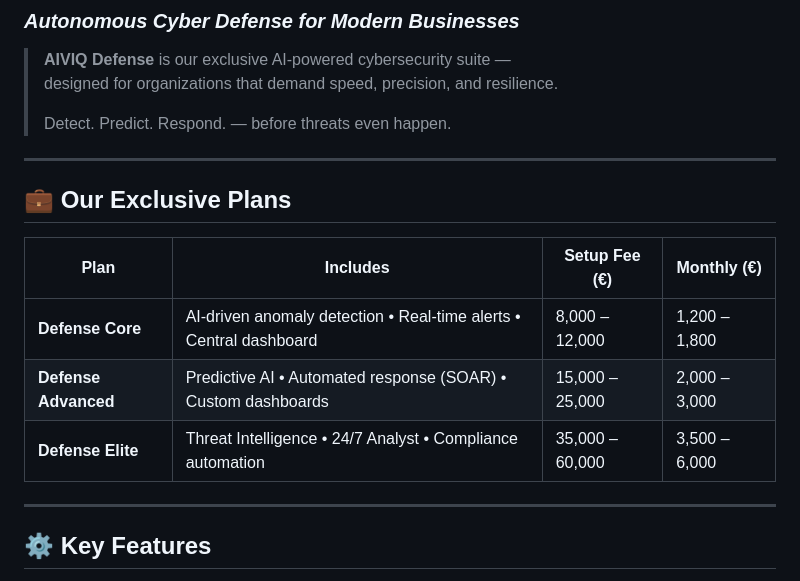
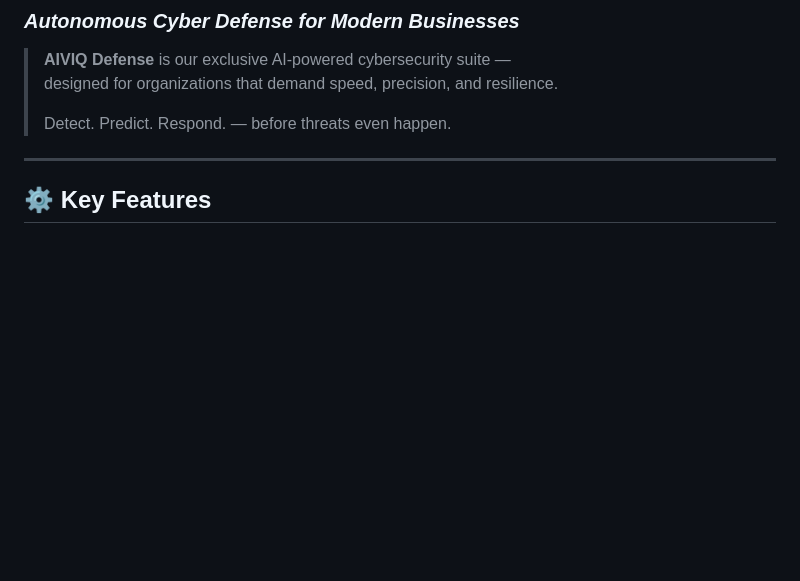
Before and after one commit to maesbl/AIVIQLabs, a Markdown page: README.md, the part around the change. GitHub-like rendering; blank space fills up the shorter version.

Commit message:
Remove exclusive plans from README
Removed exclusive plans section from README.

```diff
--- a/README.md
+++ b/README.md
@@ -57,16 +57,6 @@ We help businesses **automate, optimize, and evolve** through practical AI — t
 > designed for organizations that demand speed, precision, and resilience.
 >
 > Detect. Predict. Respond. — before threats even happen.
-
----
-
-## 💼 **Our Exclusive Plans**
-
-| **Plan** | **Includes** | **Setup Fee (€)** | **Monthly (€)** |
-|-----------|--------------|------------------|----------------|
-| **Defense Core** | AI-driven anomaly detection • Real-time alerts • Central dashboard | 8,000 – 12,000 | 1,200 – 1,800 |
-| **Defense Advanced** | Predictive AI • Automated response (SOAR) • Custom dashboards | 15,000 – 25,000 | 2,000 – 3,000 |
-| **Defense Elite** | Threat Intelligence • 24/7 Analyst • Compliance automation | 35,000 – 60,000 | 3,500 – 6,000 |
 
 ---
 
```
